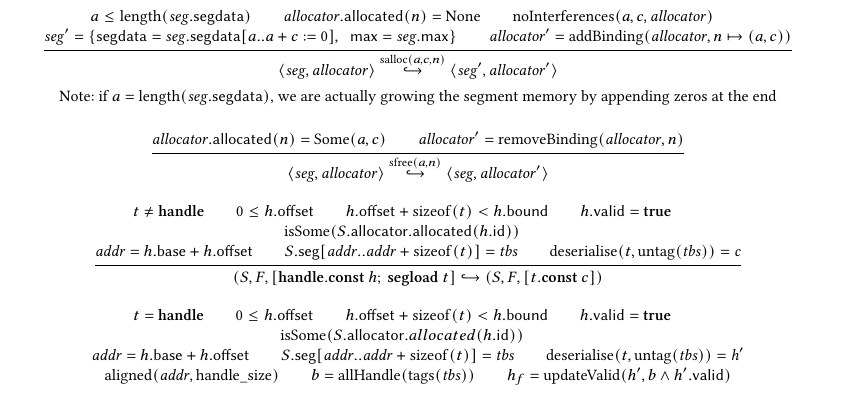
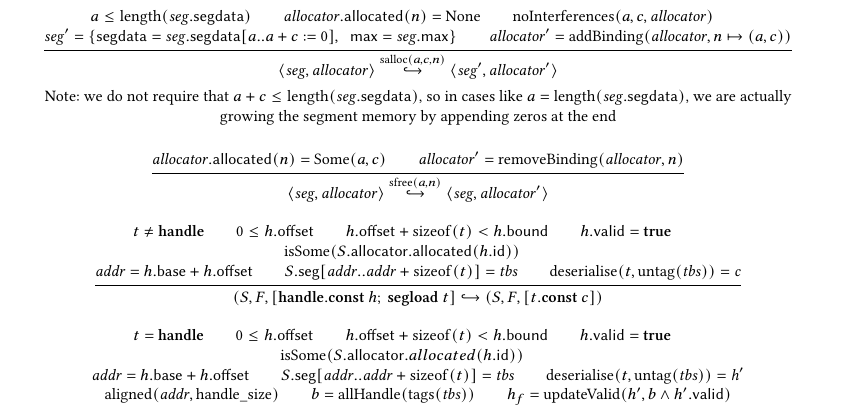
Before and after one commit to logsem/MSWasm, a LaTeX paper (description/irismswasm.tex, which reads description/figures/segsemantics.tex): part of page 9 of 10, cut so that both start at the same text. Compiled offline with pdfLaTeX.

Commit message:
fixed phrasing in fig 2

```diff
--- a/description/figures/segsemantics.tex
+++ b/description/figures/segsemantics.tex
@@ -4,7 +4,7 @@
 \footnotesize
 
 \[ \inferrule{a\leq\mathrm{length}(\V{seg}.\xxfield{segdata})\and \V{allocator}.\xxfield{allocated}(n)=\mathrm{None} \and\mathrm{noInterferences}(a,c,\V{allocator}) \and\\ \V{seg}'=\{ \xxfield{segdata} = \V{seg}.\xxfield{segdata}[a..a+c := 0],\;\;\xxfield{max}=\V{seg}.\xxfield{max} \} \and \V{allocator}'=\mathrm{addBinding}(\V{allocator}, n \mapsto (a,c))}{\xxsalloc{\V{seg}}{\V{allocator}}acn{\V{seg}'}{\V{allocator}'}} \]
-Note: if \( a =\mathrm{length}(\V{seg}.\xxfield{segdata}) \), we are actually growing the segment memory by appending zeros at the end
+Note: we do not require that \( a + c \leq \mathrm{length}(\V{seg}.\xxfield{segdata}) \), so in cases like \( a =\mathrm{length}(\V{seg}.\xxfield{segdata}) \), we are actually growing the segment memory by appending zeros at the end
 
 \[ \inferrule{\V{allocator}.\xxfield{allocated}(n)=\mathrm{Some}(a,c)\and \V{allocator}'=\mathrm{removeBinding}(\V{allocator}, n)}{\xxsfree{\V{seg}}{\V{allocator}}an{\V{seg}}{\V{allocator}'}} \]
 
```
